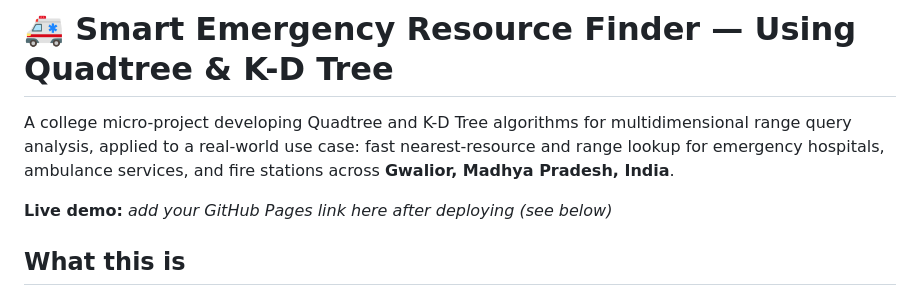
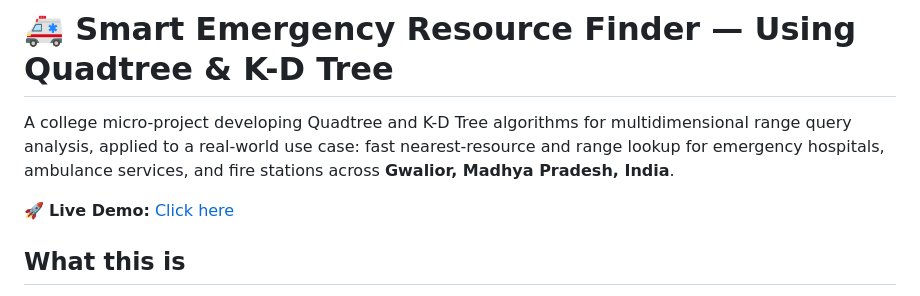
Before and after one commit to rishabh933/emergency-resource-finder, a Markdown page: README.md, the part around the change. GitHub-like rendering.

```diff
--- a/README.md
+++ b/README.md
@@ -5,8 +5,7 @@ multidimensional range query analysis, applied to a real-world use case:
 fast nearest-resource and range lookup for emergency hospitals, ambulance
 services, and fire stations across **Gwalior, Madhya Pradesh, India**.
 
-**Live demo:** _add your GitHub Pages link here after deploying (see below)_
-
+🚀 **Live Demo:** [Click here](https://rishabh933.github.io/emergency-resource-finder/)
 ## What this is
 
 Three search strategies, built from scratch, compared head-to-head on the
```
